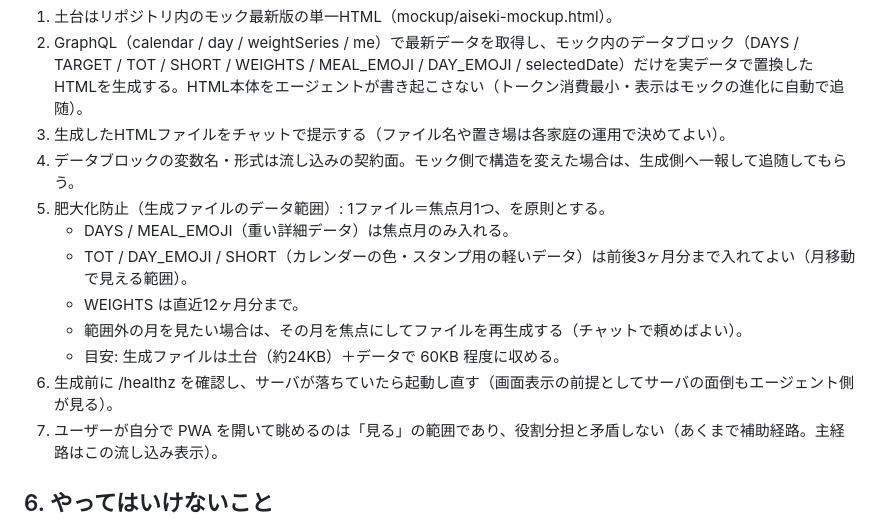
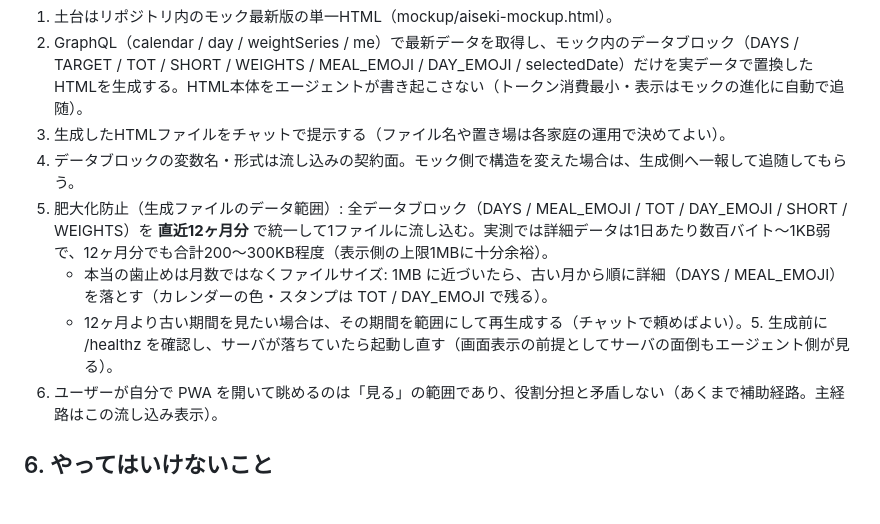
Before and after one commit to Gominokas/ai-meshimori, a Markdown page: docs/connect-kit-for-agents.md, the part around the change. GitHub-like rendering; blank space fills up the shorter version.

Commit message:
Connect kit: unify view data range to latest 12 months; size-based cap as the real guardrail

```diff
--- a/docs/connect-kit-for-agents.md
+++ b/docs/connect-kit-for-agents.md
@@ -56,13 +56,9 @@ AIseki には人間の入力UIがありません。記録はエージェント
 2. GraphQL（calendar / day / weightSeries / me）で最新データを取得し、モック内のデータブロック（DAYS / TARGET / TOT / SHORT / WEIGHTS / MEAL_EMOJI / DAY_EMOJI / selectedDate）だけを実データで置換したHTMLを生成する。HTML本体をエージェントが書き起こさない（トークン消費最小・表示はモックの進化に自動で追随）。
 3. 生成したHTMLファイルをチャットで提示する（ファイル名や置き場は各家庭の運用で決めてよい）。
 4. データブロックの変数名・形式は流し込みの契約面。モック側で構造を変えた場合は、生成側へ一報して追随してもらう。
-7. 肥大化防止（生成ファイルのデータ範囲）: 1ファイル＝焦点月1つ、を原則とする。
-   - DAYS / MEAL_EMOJI（重い詳細データ）は焦点月のみ入れる。
-   - TOT / DAY_EMOJI / SHORT（カレンダーの色・スタンプ用の軽いデータ）は前後3ヶ月分まで入れてよい（月移動で見える範囲）。
-   - WEIGHTS は直近12ヶ月分まで。
-   - 範囲外の月を見たい場合は、その月を焦点にしてファイルを再生成する（チャットで頼めばよい）。
-   - 目安: 生成ファイルは土台（約24KB）＋データで 60KB 程度に収める。
-5. 生成前に /healthz を確認し、サーバが落ちていたら起動し直す（画面表示の前提としてサーバの面倒もエージェント側が見る）。
+7. 肥大化防止（生成ファイルのデータ範囲）: 全データブロック（DAYS / MEAL_EMOJI / TOT / DAY_EMOJI / SHORT / WEIGHTS）を **直近12ヶ月分** で統一して1ファイルに流し込む。実測では詳細データは1日あたり数百バイト〜1KB弱で、12ヶ月分でも合計200〜300KB程度（表示側の上限1MBに十分余裕）。
+   - 本当の歯止めは月数ではなくファイルサイズ: 1MB に近づいたら、古い月から順に詳細（DAYS / MEAL_EMOJI）を落とす（カレンダーの色・スタンプは TOT / DAY_EMOJI で残る）。
+   - 12ヶ月より古い期間を見たい場合は、その期間を範囲にして再生成する（チャットで頼めばよい）。5. 生成前に /healthz を確認し、サーバが落ちていたら起動し直す（画面表示の前提としてサーバの面倒もエージェント側が見る）。
 6. ユーザーが自分で PWA を開いて眺めるのは「見る」の範囲であり、役割分担と矛盾しない（あくまで補助経路。主経路はこの流し込み表示）。
 ## 6. やってはいけないこと
 
```
